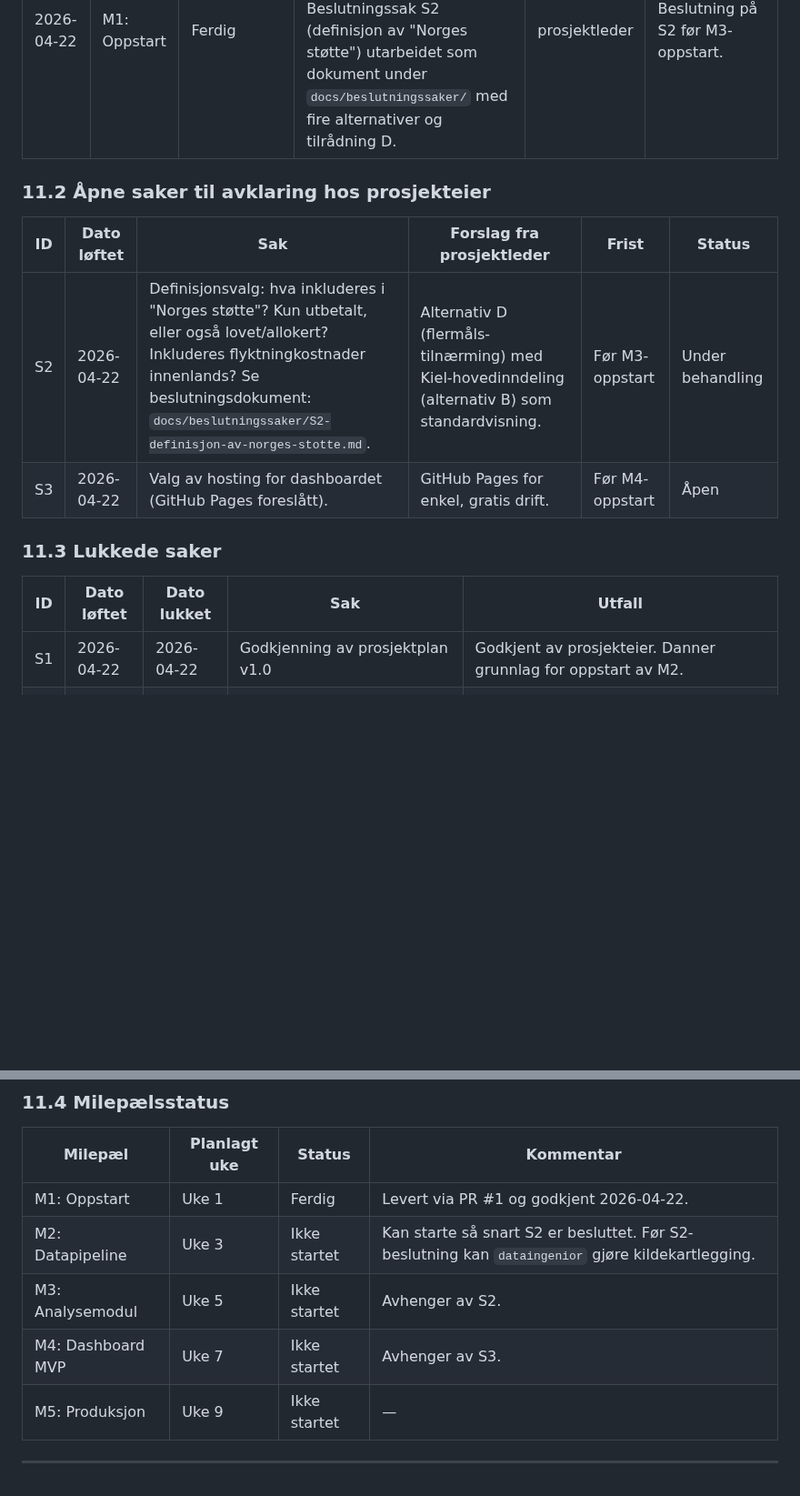
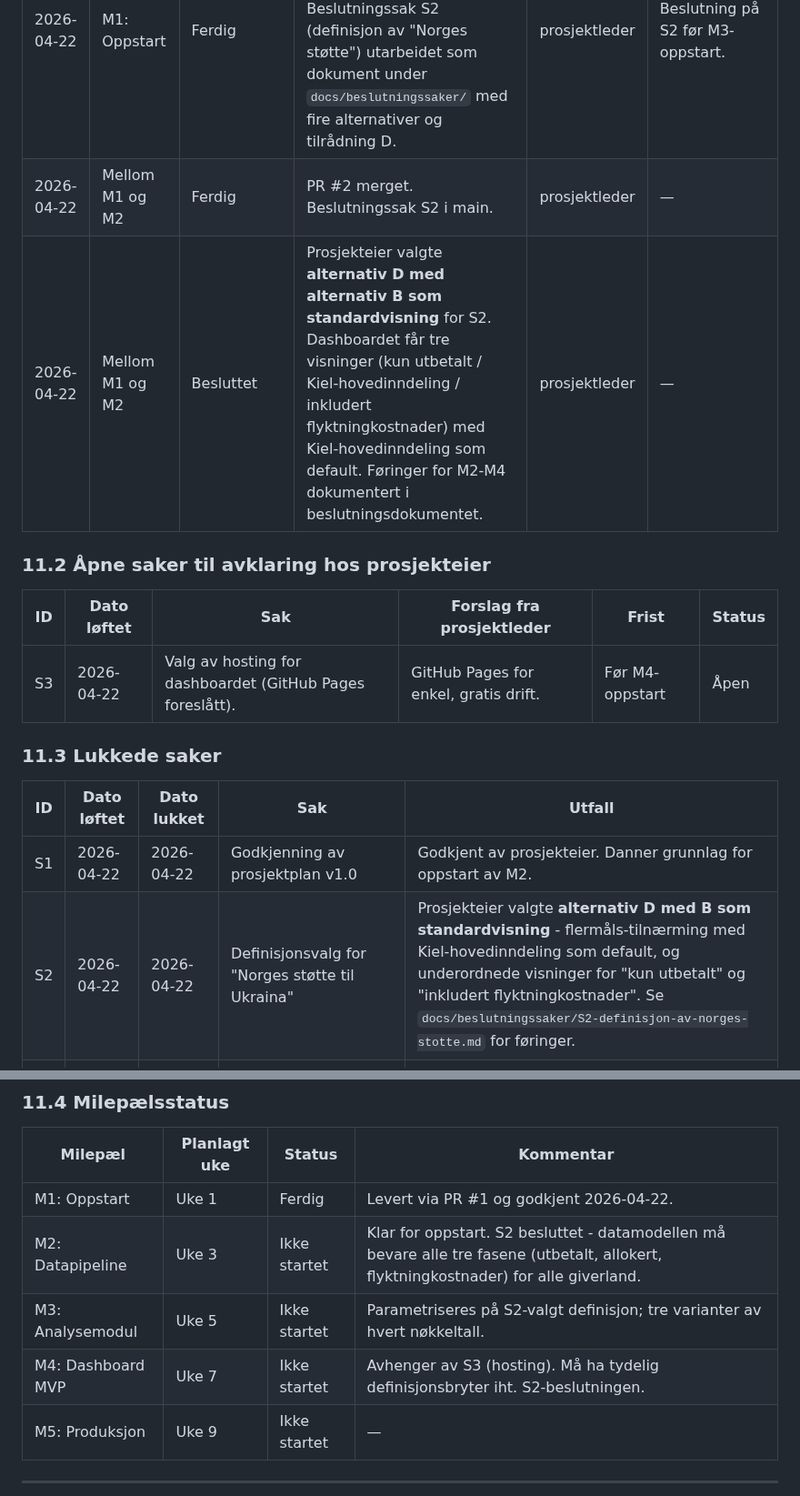
Before and after one commit to marhip97/ukrainastotte, a Markdown page: prosjektplan.md, 2 parts joined by grey strips. Shown at 91% size. Drawn GitHub-style; blank space fills up the shorter version.

```diff
--- a/prosjektplan.md
+++ b/prosjektplan.md
@@ -287,12 +287,13 @@ Denne protokollen oppdateres av prosjektleder-agenten gjennom hele prosjektet. H
 | 2026-04-22 | M1: Oppstart | Planlegging | Prosjektplan utarbeidet og klar for godkjenning. | prosjektleder | Godkjenning av prosjektplan; bekreftelse av scope og milepæler. |
 | 2026-04-22 | M1: Oppstart | Under godkjenning | Prosjekteier godkjente prosjektplan v1.0 (S1) og valgte å omdøpe arbeidsbranchen til `feature/m1-oppstart` (S4). Repo-strukturen fra seksjon 9.7 er opprettet med `.gitkeep`-plassholdere. `README.md`, `.gitignore`, Issue-maler og PR-mal er lagt til. M1-leveransen klar for pull request mot `main`. | prosjektleder | Godkjenning av M1-leveranse (pull request). |
 | 2026-04-22 | M1: Oppstart | Ferdig | Pull request #1 godkjent og merget til `main` av prosjekteier. Strukturell M1-leveranse fullført. Beslutningssak S2 (definisjon av "Norges støtte") utarbeidet som dokument under `docs/beslutningssaker/` med fire alternativer og tilrådning D. | prosjektleder | Beslutning på S2 før M3-oppstart. |
+| 2026-04-22 | Mellom M1 og M2 | Ferdig | PR #2 merget. Beslutningssak S2 i main. | prosjektleder | — |
+| 2026-04-22 | Mellom M1 og M2 | Besluttet | Prosjekteier valgte **alternativ D med alternativ B som standardvisning** for S2. Dashboardet får tre visninger (kun utbetalt / Kiel-hovedinndeling / inkludert flyktningkostnader) med Kiel-hovedinndeling som default. Føringer for M2-M4 dokumentert i beslutningsdokumentet. | prosjektleder | — |
 
 ### 11.2 Åpne saker til avklaring hos prosjekteier
 
 | ID | Dato løftet | Sak | Forslag fra prosjektleder | Frist | Status |
 |---|---|---|---|---|---|
-| S2 | 2026-04-22 | Definisjonsvalg: hva inkluderes i "Norges støtte"? Kun utbetalt, eller også lovet/allokert? Inkluderes flyktningkostnader innenlands? Se beslutningsdokument: `docs/beslutningssaker/S2-definisjon-av-norges-stotte.md`. | Alternativ D (flermåls-tilnærming) med Kiel-hovedinndeling (alternativ B) som standardvisning. | Før M3-oppstart | Under behandling |
 | S3 | 2026-04-22 | Valg av hosting for dashboardet (GitHub Pages foreslått). | GitHub Pages for enkel, gratis drift. | Før M4-oppstart | Åpen |
 
 ### 11.3 Lukkede saker
@@ -300,6 +301,7 @@ Denne protokollen oppdateres av prosjektleder-agenten gjennom hele prosjektet. H
 | ID | Dato løftet | Dato lukket | Sak | Utfall |
 |---|---|---|---|---|
 | S1 | 2026-04-22 | 2026-04-22 | Godkjenning av prosjektplan v1.0 | Godkjent av prosjekteier. Danner grunnlag for oppstart av M2. |
+| S2 | 2026-04-22 | 2026-04-22 | Definisjonsvalg for "Norges støtte til Ukraina" | Prosjekteier valgte **alternativ D med B som standardvisning** - flermåls-tilnærming med Kiel-hovedinndeling som default, og underordnede visninger for "kun utbetalt" og "inkludert flyktningkostnader". Se `docs/beslutningssaker/S2-definisjon-av-norges-stotte.md` for føringer. |
 | S4 | 2026-04-22 | 2026-04-22 | Branch-navnkonvensjon (agent-indusert `claude/...` vs. `feature/...` i CLAUDE.md) | Prosjekteier valgte omdøping til `feature/m1-oppstart`. Konsekvens: fremtidige branches følger `feature/<kort-beskrivelse>` som definert i CLAUDE.md. |
 | S5 | 2026-04-22 | 2026-04-22 | Godkjenning av M1-leveransen (pull request mot `main`) | Pull request #1 godkjent og merget av prosjekteier. M1 satt til Ferdig. |
 
@@ -308,9 +310,9 @@ Denne protokollen oppdateres av prosjektleder-agenten gjennom hele prosjektet. H
 | Milepæl | Planlagt uke | Status | Kommentar |
 |---|---|---|---|
 | M1: Oppstart | Uke 1 | Ferdig | Levert via PR #1 og godkjent 2026-04-22. |
-| M2: Datapipeline | Uke 3 | Ikke startet | Kan starte så snart S2 er besluttet. Før S2-beslutning kan `dataingenior` gjøre kildekartlegging. |
-| M3: Analysemodul | Uke 5 | Ikke startet | Avhenger av S2. |
-| M4: Dashboard MVP | Uke 7 | Ikke startet | Avhenger av S3. |
+| M2: Datapipeline | Uke 3 | Ikke startet | Klar for oppstart. S2 besluttet - datamodellen må bevare alle tre fasene (utbetalt, allokert, flyktningkostnader) for alle giverland. |
+| M3: Analysemodul | Uke 5 | Ikke startet | Parametriseres på S2-valgt definisjon; tre varianter av hvert nøkkeltall. |
+| M4: Dashboard MVP | Uke 7 | Ikke startet | Avhenger av S3 (hosting). Må ha tydelig definisjonsbryter iht. S2-beslutningen. |
 | M5: Produksjon | Uke 9 | Ikke startet | — |
 
 ---
```
Also changed, not shown: docs/beslutningssaker/S2-definisjon-av-norges-stotte.md (+27 -6 lines).
